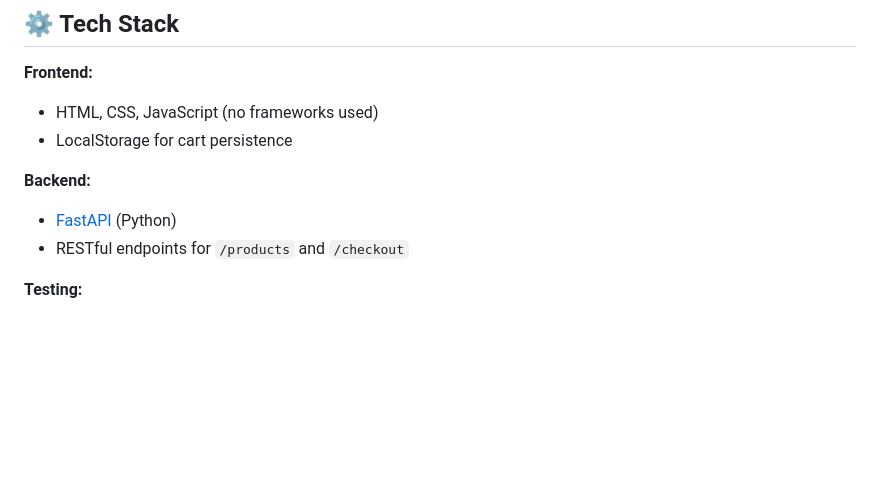
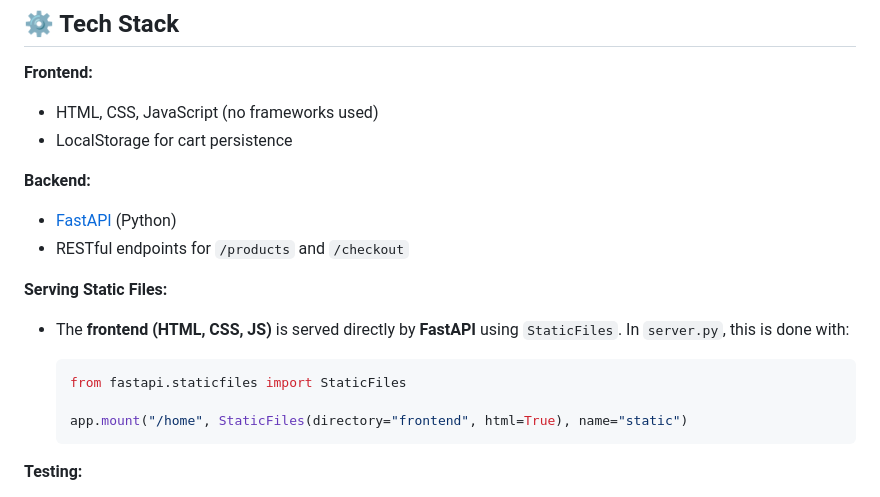
Before and after one commit to itsashishrath/Hackathon, a Markdown page: readme.md, the part around the change. Drawn GitHub-style; blank space fills up the shorter version.

Commit message:
fix: modified readme

````diff
--- a/readme.md
+++ b/readme.md
@@ -34,6 +34,19 @@ It allows users to browse products, add them to the cart, update quantities, and
 
 * [FastAPI](https://fastapi.tiangolo.com/) (Python)
 * RESTful endpoints for `/products` and `/checkout`
+
+
+**Serving Static Files:**
+
+* The **frontend (HTML, CSS, JS)** is served directly by **FastAPI** using `StaticFiles`.
+In `server.py`, this is done with:
+
+  ```python
+  from fastapi.staticfiles import StaticFiles
+
+  app.mount("/home", StaticFiles(directory="frontend", html=True), name="static")
+  ```
+
 
 **Testing:**
 
````
